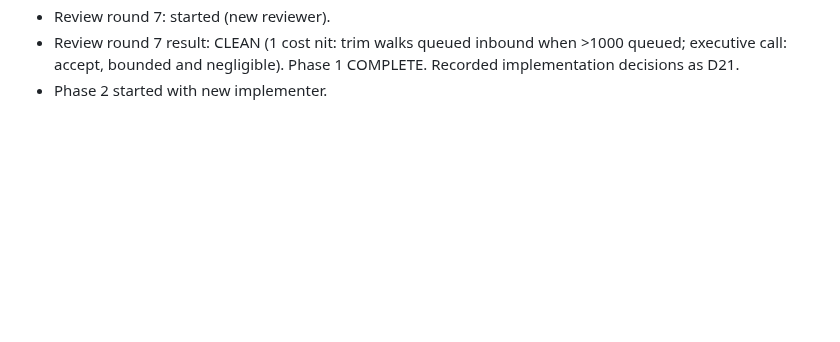
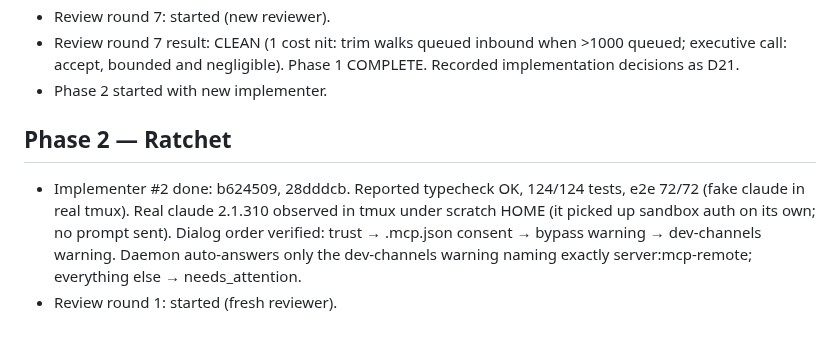
Before and after one commit to JEdward7777/mcp_remote, a Markdown page: harness/sessions/2026-10-25-01.md, the part around the change. Rendered like a GitHub page; blank space fills up the shorter version.

Commit message:
Harness: log Phase 2 implementation, start review round 1
Co-Authored-By: Claude Opus 5.5 <noreply@anthropic.com>
Claude-Session: https://claude.ai/code/session_012wmUkRsqBkM96JrGsVFRCb

```diff
--- a/harness/sessions/2026-10-25-01.md
+++ b/harness/sessions/2026-10-25-01.md
@@ -109,3 +109,10 @@
 - Review round 7 result: CLEAN (1 cost nit: trim walks queued inbound when >1000 queued; executive call: accept,
   bounded and negligible). Phase 1 COMPLETE. Recorded implementation decisions as D21.
 - Phase 2 started with new implementer.
+
+## Phase 2 — Ratchet
+- Implementer #2 done: b624509, 28dddcb. Reported typecheck OK, 124/124 tests, e2e 72/72 (fake claude in real tmux).
+  Real claude 2.1.310 observed in tmux under scratch HOME (it picked up sandbox auth on its own; no prompt sent).
+  Dialog order verified: trust → .mcp.json consent → bypass warning → dev-channels warning. Daemon auto-answers only
+  the dev-channels warning naming exactly server:mcp-remote; everything else → needs_attention.
+- Review round 1: started (fresh reviewer).
```
